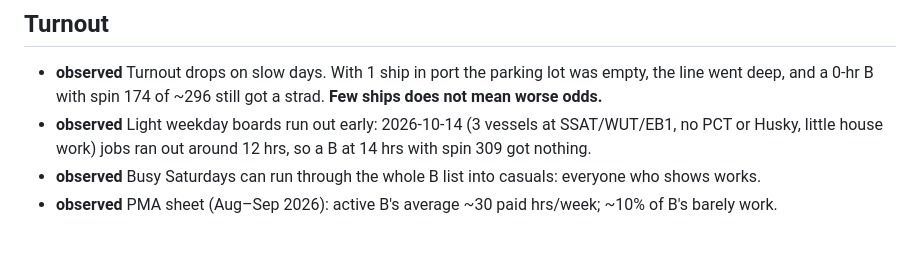
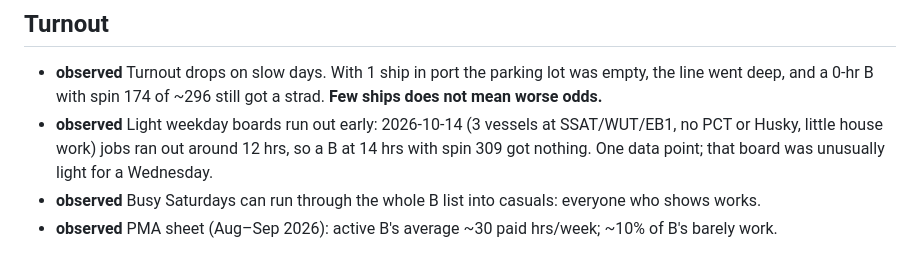
Before and after one commit to TheJoe1990/Ilwu, a Markdown page: docs/dispatch-logic.md, the part around the change. GitHub-like rendering.

Commit message:
Note 2026-10-14 was an unusually light Wednesday (single data point)
Co-Authored-By: Claude Opus 5.5 <noreply@anthropic.com>
Claude-Session: https://claude.ai/code/session_01YF4dRaoWNx3azk6mXuGJ9J

```diff
--- a/docs/dispatch-logic.md
+++ b/docs/dispatch-logic.md
@@ -24,7 +24,7 @@ Nothing here assumes which job *you* want. Your preferences go in your own agent
 ## Turnout
 
 - **observed** Turnout drops on slow days. With 1 ship in port the parking lot was empty, the line went deep, and a 0-hr B with spin 174 of ~296 still got a strad. **Few ships does not mean worse odds.**
-- **observed** Light weekday boards run out early: 2026-10-14 (3 vessels at SSAT/WUT/EB1, no PCT or Husky, little house work) jobs ran out around 12 hrs, so a B at 14 hrs with spin 309 got nothing.
+- **observed** Light weekday boards run out early: 2026-10-14 (3 vessels at SSAT/WUT/EB1, no PCT or Husky, little house work) jobs ran out around 12 hrs, so a B at 14 hrs with spin 309 got nothing. One data point; that board was unusually light for a Wednesday.
 - **observed** Busy Saturdays can run through the whole B list into casuals: everyone who shows works.
 - **observed** PMA sheet (Aug–Sep 2026): active B's average ~30 paid hrs/week; ~10% of B's barely work.
 
```
